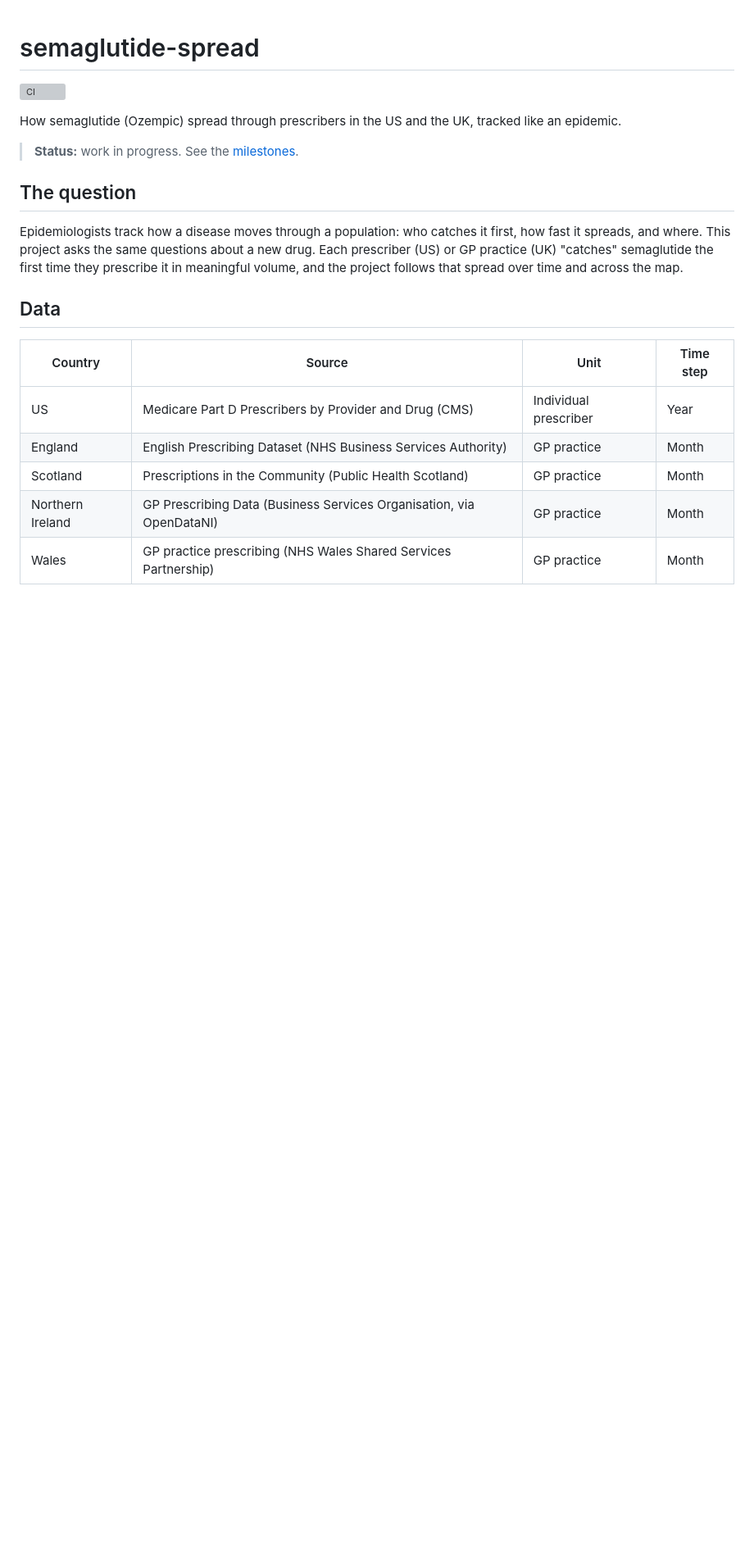
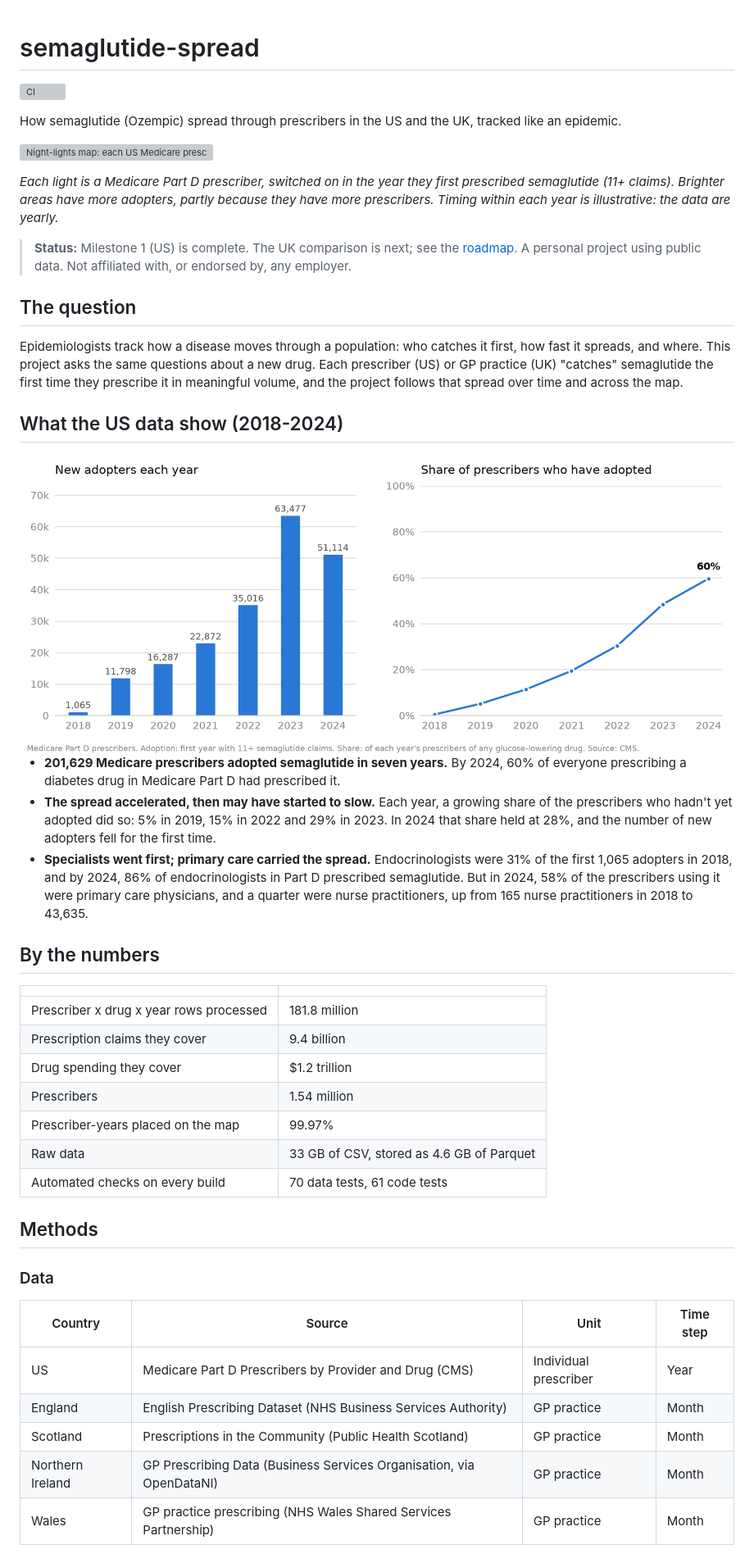
Before and after one commit to MyreLab/semaglutide-spread, a Markdown page: README.md, the part around one of its changes. Shown at 82% size. GitHub-like rendering; pictures changed too: docs/images/us_adoption_curve_light.png (added); blank space fills up the shorter version; grey boxes are pictures that could not be loaded.

```diff
--- a/README.md
+++ b/README.md
@@ -4,13 +4,43 @@
 
 How semaglutide (Ozempic) spread through prescribers in the US and the UK, tracked like an epidemic.
 
-> **Status:** work in progress. See the [milestones](https://github.com/MyreLab/semaglutide-spread/milestones).
+![Night-lights map: each US Medicare prescriber lights up in the year they first prescribe semaglutide, 2018 to 2024](docs/images/us_night_lights.gif)
+
+*Each light is a Medicare Part D prescriber, switched on in the year they first prescribed semaglutide (11+ claims). Brighter areas have more adopters, partly because they have more prescribers. Timing within each year is illustrative: the data are yearly.*
+
+> **Status:** Milestone 1 (US) is complete. The UK comparison is next; see the [roadmap](#roadmap).
+> A personal project using public data. Not affiliated with, or endorsed by, any employer.
 
 ## The question
 
 Epidemiologists track how a disease moves through a population: who catches it first, how fast it spreads, and where. This project asks the same questions about a new drug. Each prescriber (US) or GP practice (UK) "catches" semaglutide the first time they prescribe it in meaningful volume, and the project follows that spread over time and across the map.
 
-## Data
+## What the US data show (2018-2024)
+
+<picture>
+  <source media="(prefers-color-scheme: dark)" srcset="docs/images/us_adoption_curve_dark.png">
+  <img alt="Two charts. Left: new adopters each year, rising from 1,065 in 2018 to a peak of 63,477 in 2023, then 51,114 in 2024. Right: the share of diabetes-drug prescribers who have adopted, rising from 0.4% in 2018 to 60% in 2024." src="docs/images/us_adoption_curve_light.png">
+</picture>
+
+- **201,629 Medicare prescribers adopted semaglutide in seven years.** By 2024, 60% of everyone prescribing a diabetes drug in Medicare Part D had prescribed it.
+- **The spread accelerated, then may have started to slow.** Each year, a growing share of the prescribers who hadn't yet adopted did so: 5% in 2019, 15% in 2022 and 29% in 2023. In 2024 that share held at 28%, and the number of new adopters fell for the first time.
+- **Specialists went first; primary care carried the spread.** Endocrinologists were 31% of the first 1,065 adopters in 2018, and by 2024, 86% of endocrinologists in Part D prescribed semaglutide. But in 2024, 58% of the prescribers using it were primary care physicians, and a quarter were nurse practitioners, up from 165 nurse practitioners in 2018 to 43,635.
+
+## By the numbers
+
+| | |
+|---|---|
+| Prescriber x drug x year rows processed | 181.8 million |
+| Prescription claims they cover | 9.4 billion |
+| Drug spending they cover | $1.2 trillion |
+| Prescribers | 1.54 million |
+| Prescriber-years placed on the map | 99.97% |
+| Raw data | 33 GB of CSV, stored as 4.6 GB of Parquet |
+| Automated checks on every build | 70 data tests, 61 code tests |
+
+## Methods
+
+### Data
 
 | Country | Source | Unit | Time step |
 |---|---|---|---|
```
Also changed, not shown: other parts of README.md (+57 -18 lines), docs/images/us_adoption_curve_dark.png (added), 4 other files.
